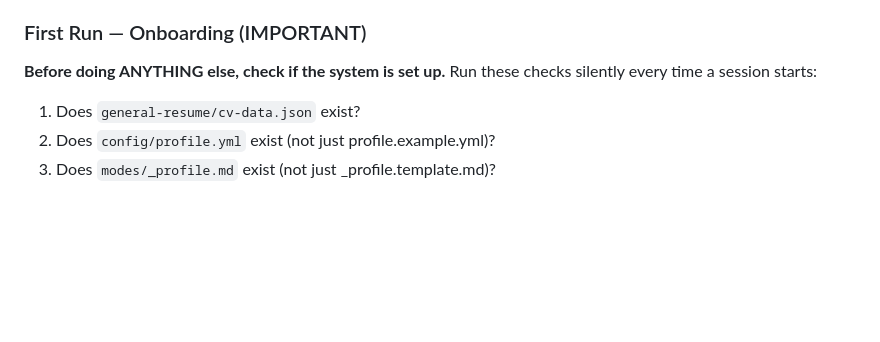
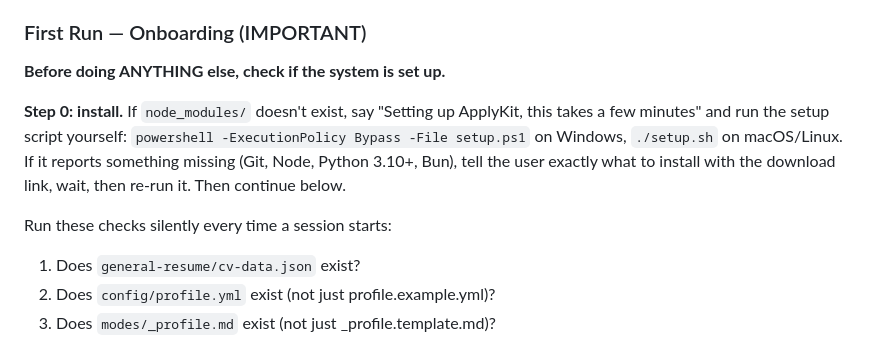
Before and after one commit to mohithkanala/applykit, a Markdown page: CLAUDE.md, the part around the change. Rendered like a GitHub page; blank space fills up the shorter version.

```diff
--- a/CLAUDE.md
+++ b/CLAUDE.md
@@ -102,7 +102,11 @@ When using the [Gemini CLI](https://github.com/google-gemini/gemini-cli), the fo
 
 ### First Run — Onboarding (IMPORTANT)
 
-**Before doing ANYTHING else, check if the system is set up.** Run these checks silently every time a session starts:
+**Before doing ANYTHING else, check if the system is set up.**
+
+**Step 0: install.** If `node_modules/` doesn't exist, say "Setting up ApplyKit, this takes a few minutes" and run the setup script yourself: `powershell -ExecutionPolicy Bypass -File setup.ps1` on Windows, `./setup.sh` on macOS/Linux. If it reports something missing (Git, Node, Python 3.10+, Bun), tell the user exactly what to install with the download link, wait, then re-run it. Then continue below.
+
+Run these checks silently every time a session starts:
 
 1. Does `general-resume/cv-data.json` exist?
 2. Does `config/profile.yml` exist (not just profile.example.yml)?
```
Also changed, not shown: README.md (+10 -19 lines).
